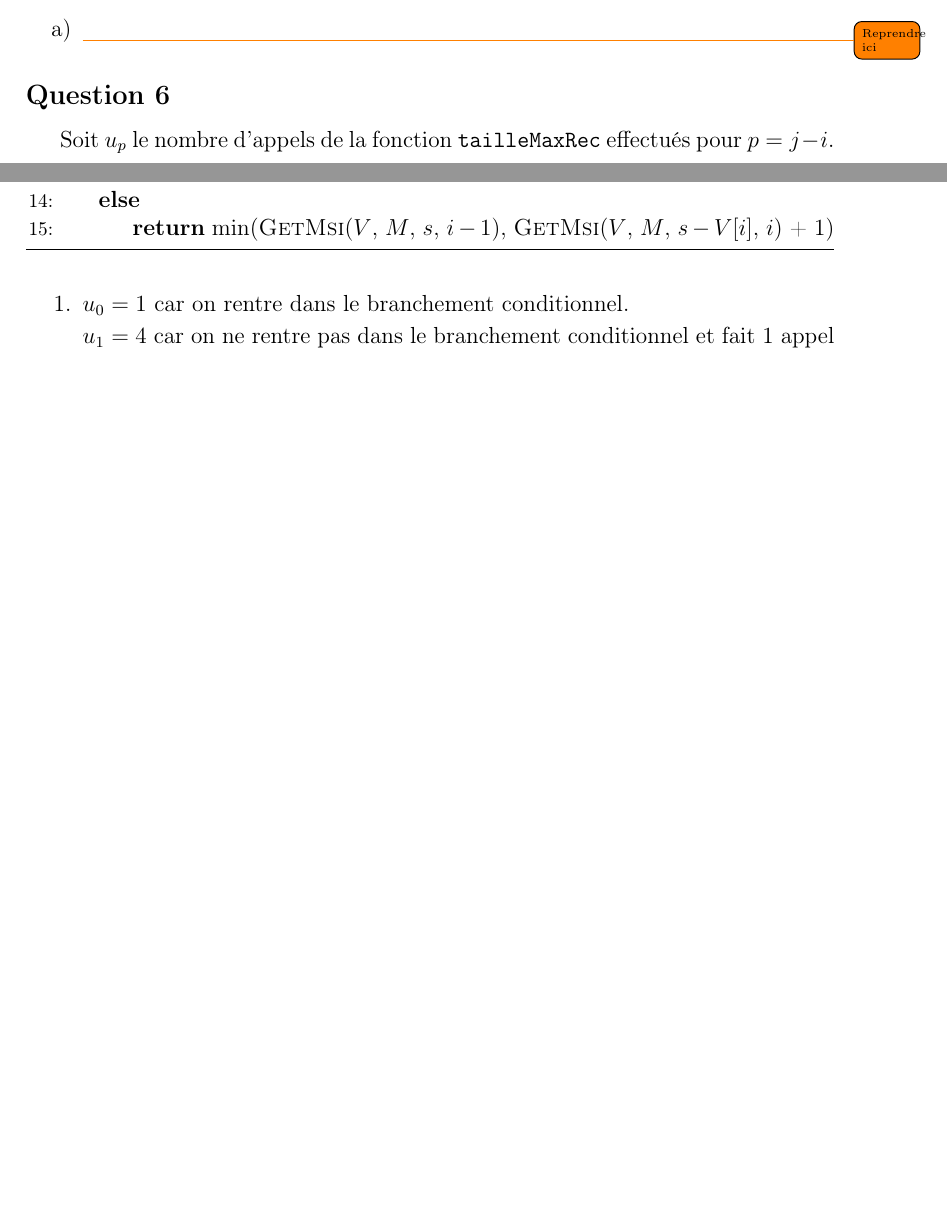
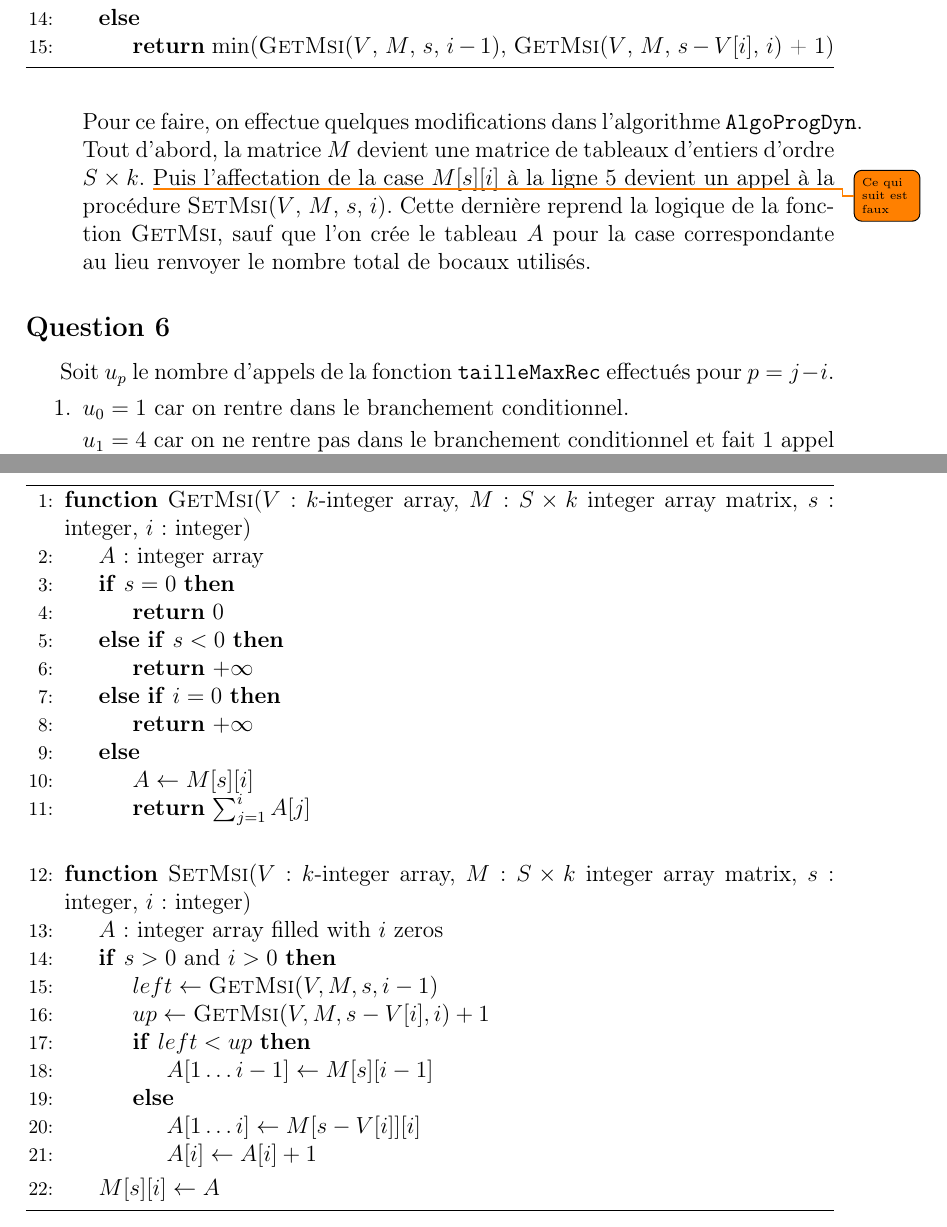
Before and after one commit to angelo-ortiz/Confitures, a LaTeX document (Confitures.tex): two parts of pages 8 and 9 of 15 before the commit and two parts of pages 9 and 10 of 16 after it, joined at a grey line, cut at the place of the change, the shorter picture padded with empty space. Compiled offline with pdfLaTeX.

Commit message:
Beginning of dyn prog modif

```diff
--- a/Confitures.tex
+++ b/Confitures.tex
@@ -344,5 +346,43 @@ Quant \`a la complexit\'e spatiale, on se sert de deux structures de donn\'ees g
 \begin{enumerate}[a)]
- \item \todo{Reprendre ici}
+ \item Dans un premier temps, on d\'ecide de placer dans chaque case du tableau $M[s,i]$, un tableau $A$ indiquant les bocaux pris pour la capacit\'e totale $s$ et des capacit\'es de bocaux prises parmi $V[1],\dotsc,V[i]$.
+
+ Pour ce faire, on effectue quelques modifications dans l'algorithme \texttt{AlgoProgDyn}. Tout d'abord, la matrice $M$ devient une matrice de tableaux d'entiers d'ordre $S \times k$. \todo{Ce qui suit est faux} Puis l'affectation de la case $M[s][i]$ \`a la ligne 5 devient un appel \`a la proc\'edure \textproc{SetMsi}($V$, $M$, $s$, $i$). Cette derni\`ere reprend la logique de la fonction \textproc{GetMsi}, sauf que l'on cr\'ee le tableau $A$ pour la case correspondante au lieu renvoyer le nombre total de bocaux utilis\'es.
+
+ \begin{algorithm}
+%\caption{AlgoProgDyn}
+\begin{algorithmic}[1]
+\Function{GetMsi}{$V$: $k$-integer array, $M$: $S \times k$ integer array matrix, $s$: integer, $i$: integer}
+    \State $A$ : integer array
+    \If {$s = 0$}
+        \State \Return 0
+    \ElsIf {$s < 0$}
+        \State \Return $+\infty$
+    \ElsIf {$i = 0$}
+        \State \Return $+\infty$
+    \Else
+        \State $A \gets M[s][i]$
+        \State \Return $\sum_{j=1}^{i} A[j]$
+    \EndIf
+\EndFunction
+\Statex
+\Function{SetMsi}{$V$: $k$-integer array, $M$: $S \times k$ integer array matrix, $s$: integer, $i$: integer}
+    \State $A$: integer array filled with $i$ zeros
+    \If {$s > 0$ and $i > 0$}
+        \State $left \gets \Call{GetMsi}{V, M, s, i-1}$
+        \State $up \gets \Call{GetMsi}{V, M, s-V[i], i}+1$
+        \If {$left < up$}
+            \State $A[1\dotsc i-1] \gets M[s][i-1]$
+        \Else
+            \State $A[1\dotsc i] \gets M[s-V[i]][i]$
+            \State $A[i] \gets A[i] + 1$
+        \EndIf
+    \EndIf
+    \State $M[s][i] \gets A$
+\EndFunction
+\end{algorithmic}
+\end{algorithm}
+
+
 \end{enumerate}
 
 
```
Also changed, not shown: Confitures.pdf, Confitures.tex (2 more changed lines), 1 other file.
